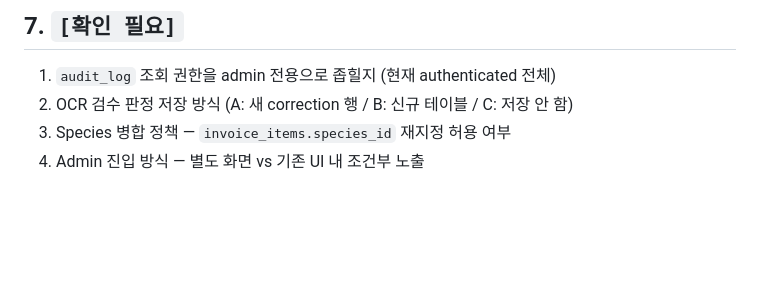
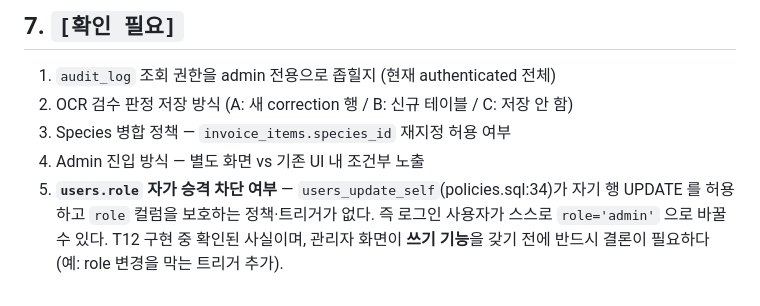
Before and after one commit to ushwa260301-maker/ushwa, a Markdown page: ADMIN.md, the part around the change. Rendered like a GitHub page; blank space fills up the shorter version.

Commit message:
docs(admin): record the users.role self-promotion gap found during T12
policies.sql:34 (users_update_self) permits a signed-in user to UPDATE
their own row, and no policy or trigger protects the role column, so a
user can set role='admin' on themselves. This must be resolved before the
admin screen gains any write capability.

Co-Authored-By: Claude Opus 5 <noreply@anthropic.com>
Claude-Session: https://claude.ai/code/session_01PySk27rvtkcsrjNte2fH8Y

```diff
--- a/ADMIN.md
+++ b/ADMIN.md
@@ -215,3 +215,8 @@ Species Manager 의 병합은 가장 비가역적이라 감사 로그가 먼저
 2. OCR 검수 판정 저장 방식 (A: 새 correction 행 / B: 신규 테이블 / C: 저장 안 함)
 3. Species 병합 정책 — `invoice_items.species_id` 재지정 허용 여부
 4. Admin 진입 방식 — 별도 화면 vs 기존 UI 내 조건부 노출
+5. **`users.role` 자가 승격 차단 여부** — `users_update_self`(policies.sql:34)가
+   자기 행 UPDATE 를 허용하고 `role` 컬럼을 보호하는 정책·트리거가 없다.
+   즉 로그인 사용자가 스스로 `role='admin'` 으로 바꿀 수 있다.
+   T12 구현 중 확인된 사실이며, 관리자 화면이 **쓰기 기능**을 갖기 전에
+   반드시 결론이 필요하다 (예: role 변경을 막는 트리거 추가).
```
